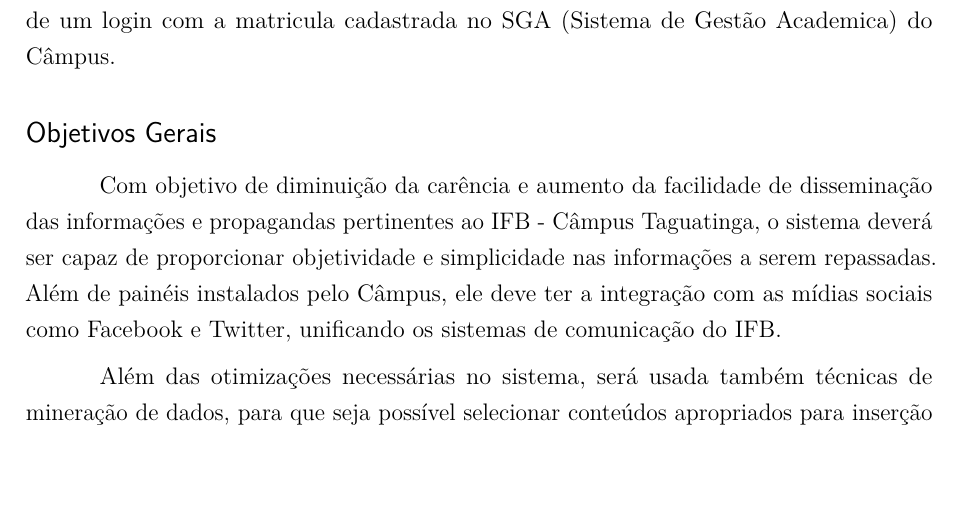
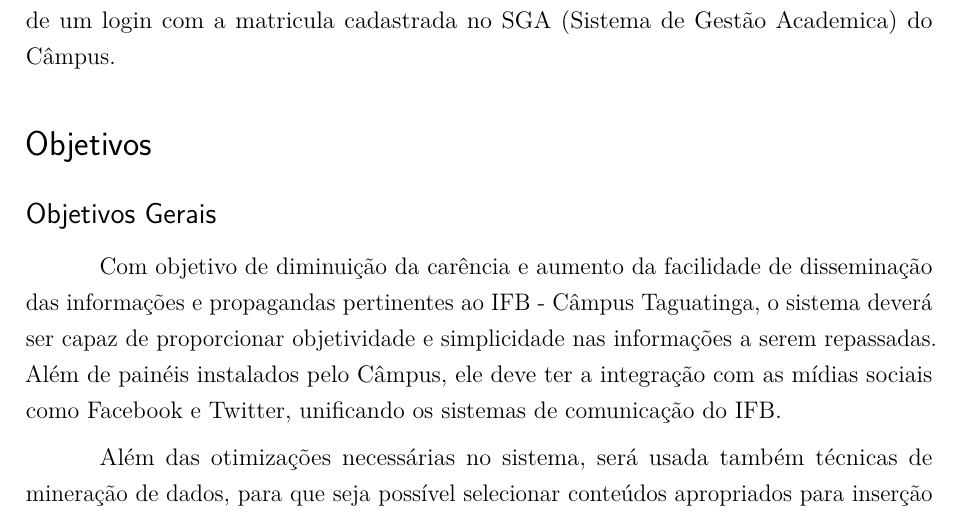
Before and after one commit to maxbborges/SIDv3, a LaTeX thesis (preprojeto/template-anteprojeto-tads.tex): part of page 7 of 10, cut so that both start at the same text, the shorter picture padded with empty space. Compiled offline with pdfLaTeX.

Commit message:
Criado a sessão objetivos

```diff
--- a/preprojeto/template-anteprojeto-tads.tex
+++ b/preprojeto/template-anteprojeto-tads.tex
@@ -143,6 +143,8 @@
 \section*{Proposta}
 	Usando uma estrutura cliente-servidor, utilizando o sistema SID como base e com a união do conceito de sinalização e marketing digital, a proposta é fazer com que o sistema apresente conteúdos referentes ao IFB e essas informações tenha integração com as redes sociais, incluindo o Facebook, Realizando uma mineração de dados para fazer uma filtragem dos comentários e apresentar postagens e comentários em tempo real nas, devidamente moderados, em telas ou dispositivos móveis espalhadas pelos Câmpus Taguatinga do Instituto Federal de Brasília. Na versão para dispositivos móveis, o servidor poderá enviar informações e avisos distintos para cada aluno, turma ou professor, através de um login com a matricula cadastrada no SGA (Sistema de Gestão Academica) do Câmpus.
 
+\section*{Objetivos}
+
 \subsection*{Objetivos Gerais}
 	Com objetivo de diminuição da carência e aumento da facilidade de disseminação das informações e propagandas pertinentes ao IFB - Câmpus Taguatinga, o sistema deverá ser capaz de proporcionar objetividade e simplicidade nas informações a serem repassadas. Além de painéis instalados pelo Câmpus, ele deve ter a integração com as mídias sociais como Facebook e Twitter, unificando os sistemas de comunicação do IFB.
 
```
